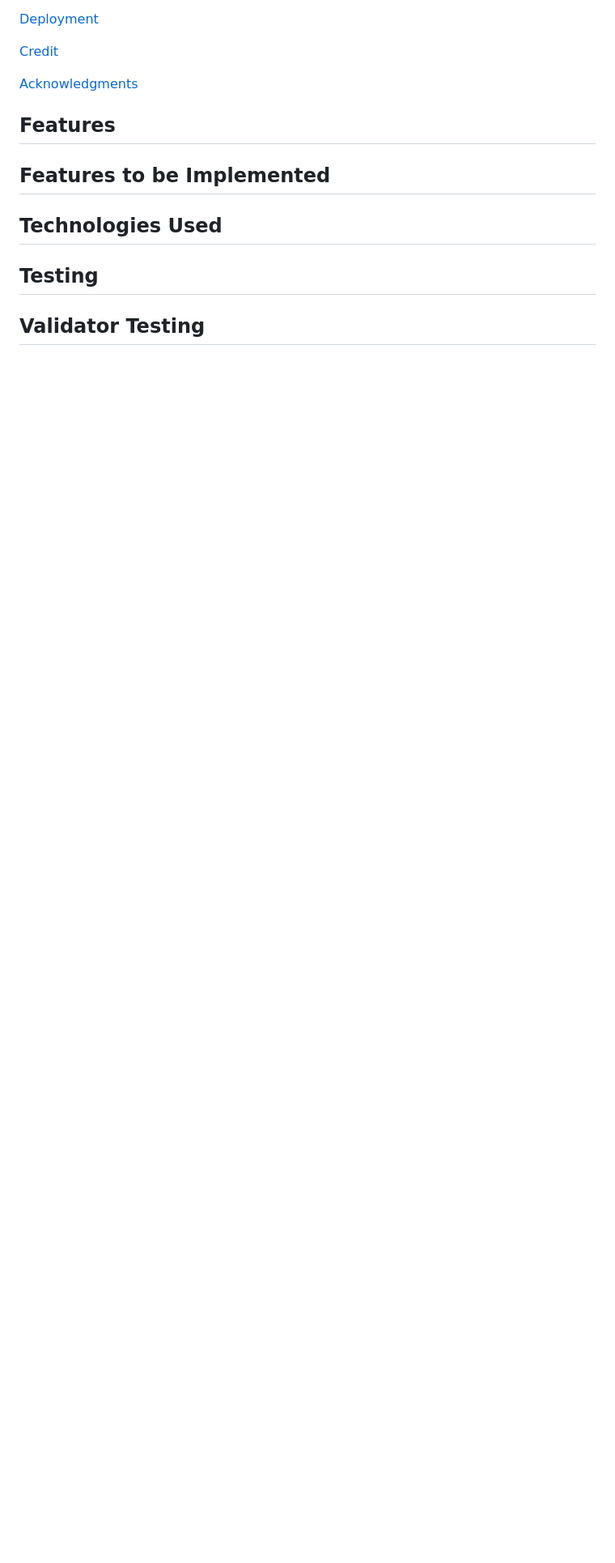
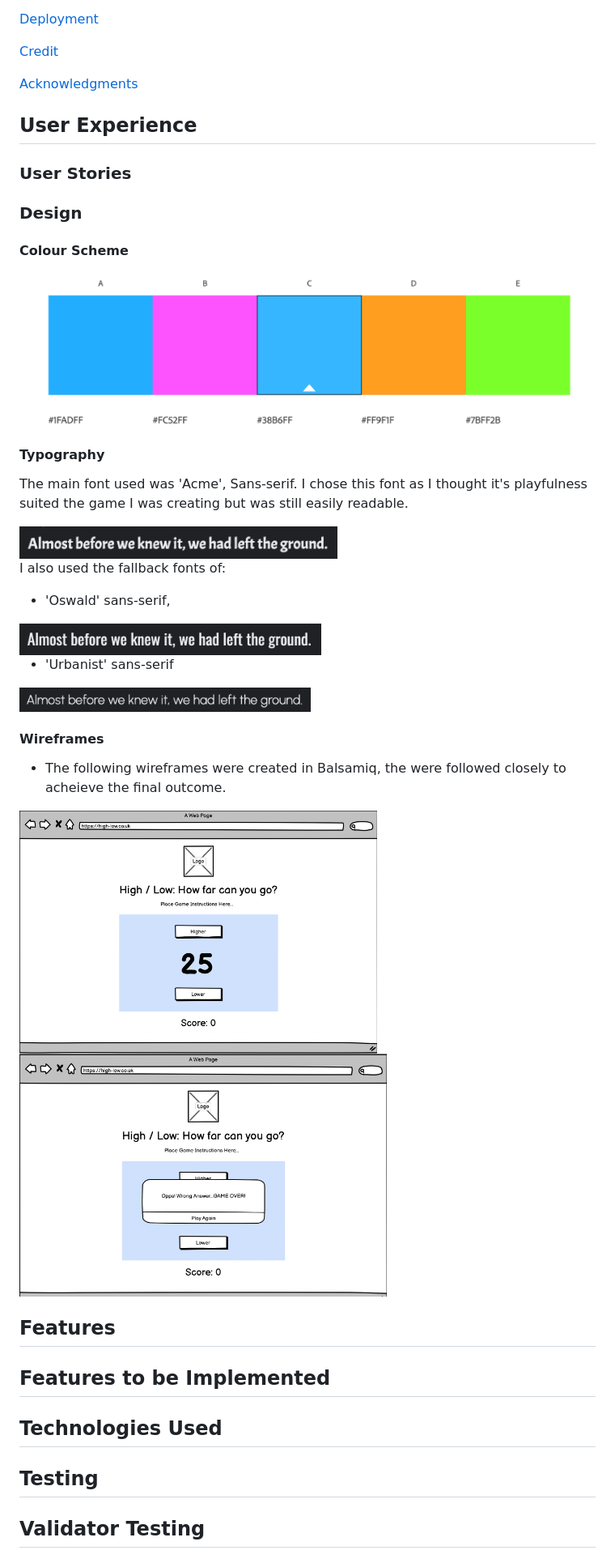
Before and after one commit to SamanthaBooth81/High-Low-Game, a Markdown page: README.md, the part around the change printed below. Shown: that part at 81% size. Rendered like a GitHub page; pictures changed too: assets/images/acme-google-fonts-min.png (added), assets/images/adobe-color-wheel.png (added), assets/images/incorrect-answer-wireframe-min.png (added); blank space fills up the shorter version.

Commit message:
add images to README and update design section of README

```diff
--- a/README.md
+++ b/README.md
@@ -31,6 +33,37 @@ The use of JavaScript enables the difficulty of the game to increase with each l
 
 [Acknowledgments](#Acknowledgments)
 
+## User Experience
+### User Stories
+
+### Design
+
+#### Colour Scheme
+<img src="assets/images/adobe-color-wheel.png">
+
+#### Typography
+
+The main font used was 'Acme', Sans-serif. I chose this font as I thought it's playfulness suited the game I was creating but was still easily readable.
+
+<img src="assets/images/acme-google-fonts-min.png" height="40px">
+
+I also used the fallback fonts of:
+- 'Oswald' sans-serif,
+
+ <img src="assets/images/oswald-google-fonts-min.png" height="40px">
+
+ - 'Urbanist' sans-serif
+
+ <img src="assets/images/urbanist-google-fonts-min.png" height="30px">
+
+#### Wireframes
+
+- The following wireframes were created in Balsamiq, the were followed closely to acheieve the final outcome.
+
+<img src="assets/images/load-page-wireframe-min.png" height="300px">
+
+<img src="assets/images/incorrect-answer-wireframe-min.png" height="300px">
+
 
 ## Features
 
```
Also changed, not shown: other parts of README.md (+3 -1 lines).
